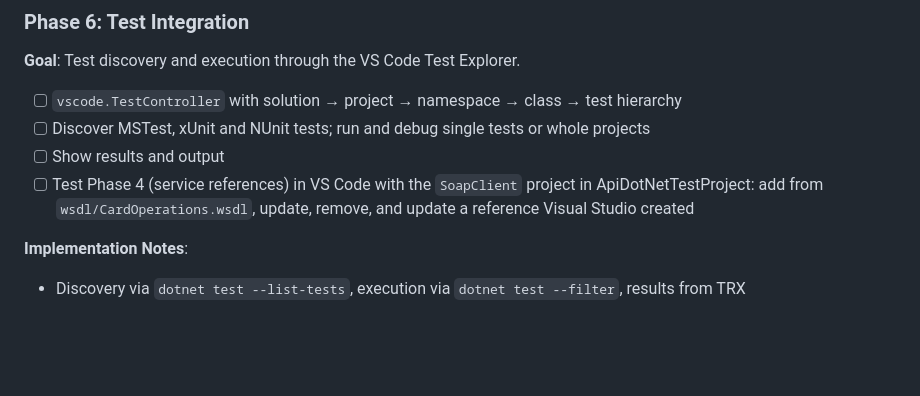
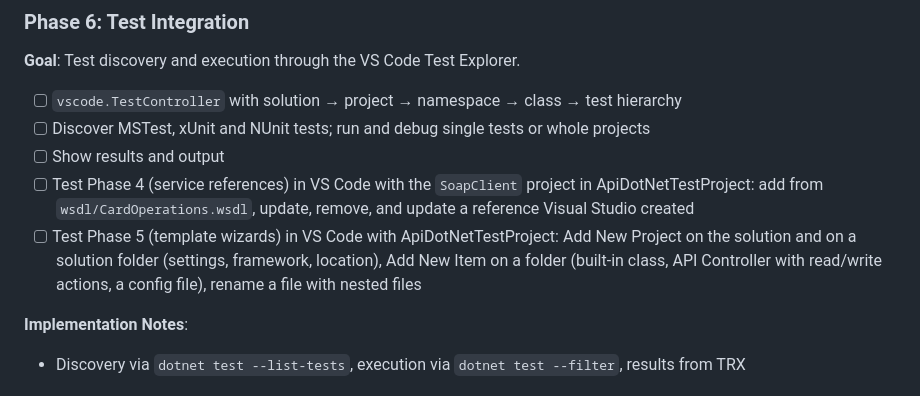
Before and after one commit to hempe/vscode-dot-studio, a Markdown page: README.md, the part around the change. Rendered like a GitHub page; blank space fills up the shorter version.

Commit message:
README: testing Phase 5 joins the end of Phase 6
Co-Authored-By: Claude Opus 5.5 <noreply@anthropic.com>

```diff
--- a/README.md
+++ b/README.md
@@ -136,6 +136,7 @@ Ordered by what is needed to drop Visual Studio for daily work. Phases 1–4 cov
 - [ ] Discover MSTest, xUnit and NUnit tests; run and debug single tests or whole projects
 - [ ] Show results and output
 - [ ] Test Phase 4 (service references) in VS Code with the `SoapClient` project in ApiDotNetTestProject: add from `wsdl/CardOperations.wsdl`, update, remove, and update a reference Visual Studio created
+- [ ] Test Phase 5 (template wizards) in VS Code with ApiDotNetTestProject: Add New Project on the solution and on a solution folder (settings, framework, location), Add New Item on a folder (built-in class, API Controller with read/write actions, a config file), rename a file with nested files
 
 **Implementation Notes**:
 - Discovery via `dotnet test --list-tests`, execution via `dotnet test --filter`, results from TRX
```
